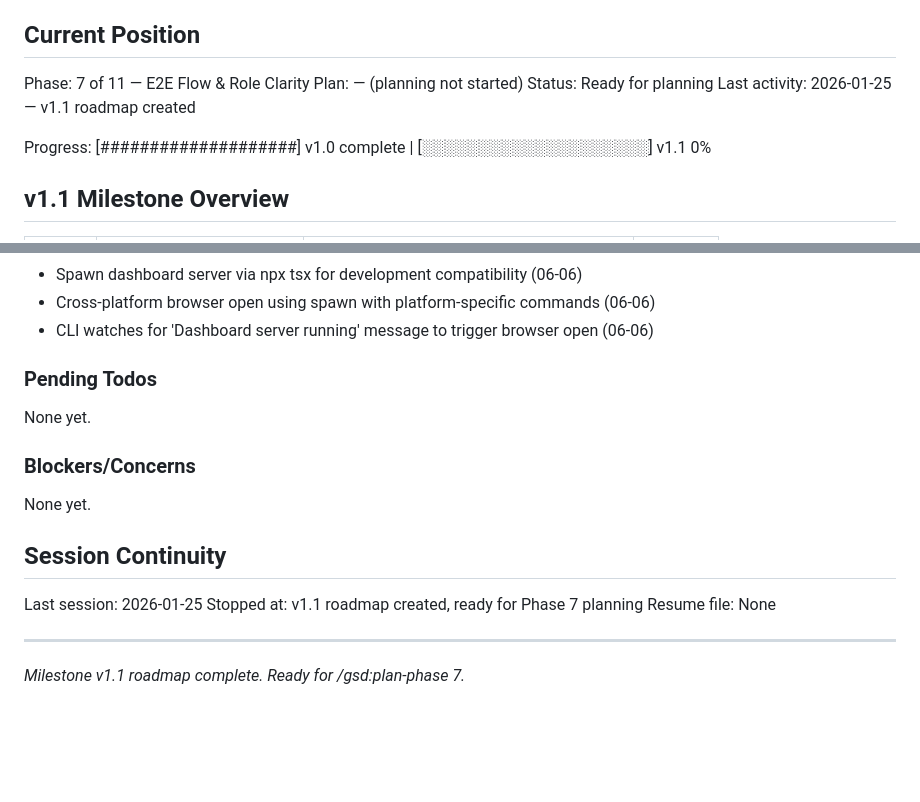
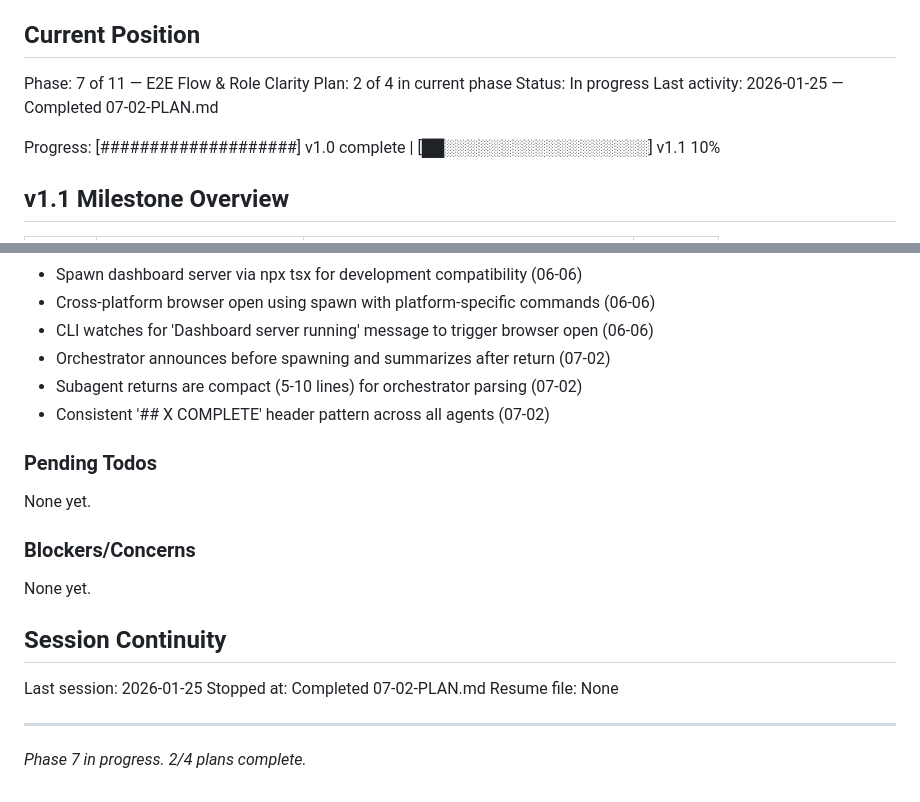
Before and after one commit to boldprojekte/arios-framework, a Markdown page: .planning/STATE.md, 2 parts joined by grey strips. Drawn GitHub-style; blank space fills up the shorter version.

Commit message:
docs(07-02): complete orchestrator role visibility plan
Tasks completed: 2/2
- Add spawn announcements to orchestrator
- Update subagent return message formats

SUMMARY: .planning/phases/07-e2e-flow-role-clarity/07-02-SUMMARY.md

```diff
--- a/.planning/STATE.md
+++ b/.planning/STATE.md
@@ -22,11 +22,11 @@ See: .planning/PROJECT.md (updated 2026-01-25)
 ## Current Position
 
 Phase: 7 of 11 — E2E Flow & Role Clarity
-Plan: — (planning not started)
-Status: Ready for planning
-Last activity: 2026-01-25 — v1.1 roadmap created
+Plan: 2 of 4 in current phase
+Status: In progress
+Last activity: 2026-01-25 — Completed 07-02-PLAN.md
 
-Progress: [####################] v1.0 complete | [░░░░░░░░░░░░░░░░░░░░] v1.1 0%
+Progress: [####################] v1.0 complete | [██░░░░░░░░░░░░░░░░░░] v1.1 10%
 
 ## v1.1 Milestone Overview
 
@@ -141,6 +141,9 @@ Recent decisions affecting current work:
 - Spawn dashboard server via npx tsx for development compatibility (06-06)
 - Cross-platform browser open using spawn with platform-specific commands (06-06)
 - CLI watches for 'Dashboard server running' message to trigger browser open (06-06)
+- Orchestrator announces before spawning and summarizes after return (07-02)
+- Subagent returns are compact (5-10 lines) for orchestrator parsing (07-02)
+- Consistent '## X COMPLETE' header pattern across all agents (07-02)
 
 ### Pending Todos
 
@@ -153,8 +156,8 @@ None yet.
 ## Session Continuity
 
 Last session: 2026-01-25
-Stopped at: v1.1 roadmap created, ready for Phase 7 planning
+Stopped at: Completed 07-02-PLAN.md
 Resume file: None
 
 ---
-*Milestone v1.1 roadmap complete. Ready for /gsd:plan-phase 7.*
+*Phase 7 in progress. 2/4 plans complete.*
```
Also changed, not shown: 1 other file.
